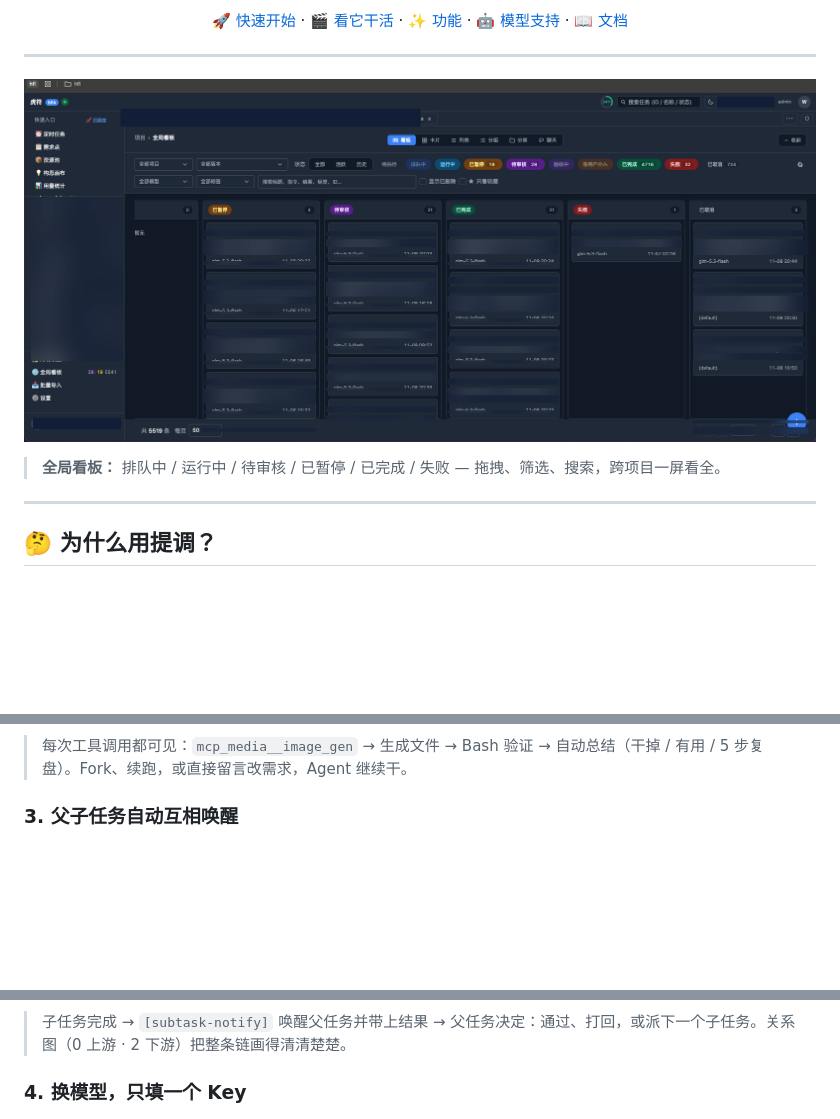
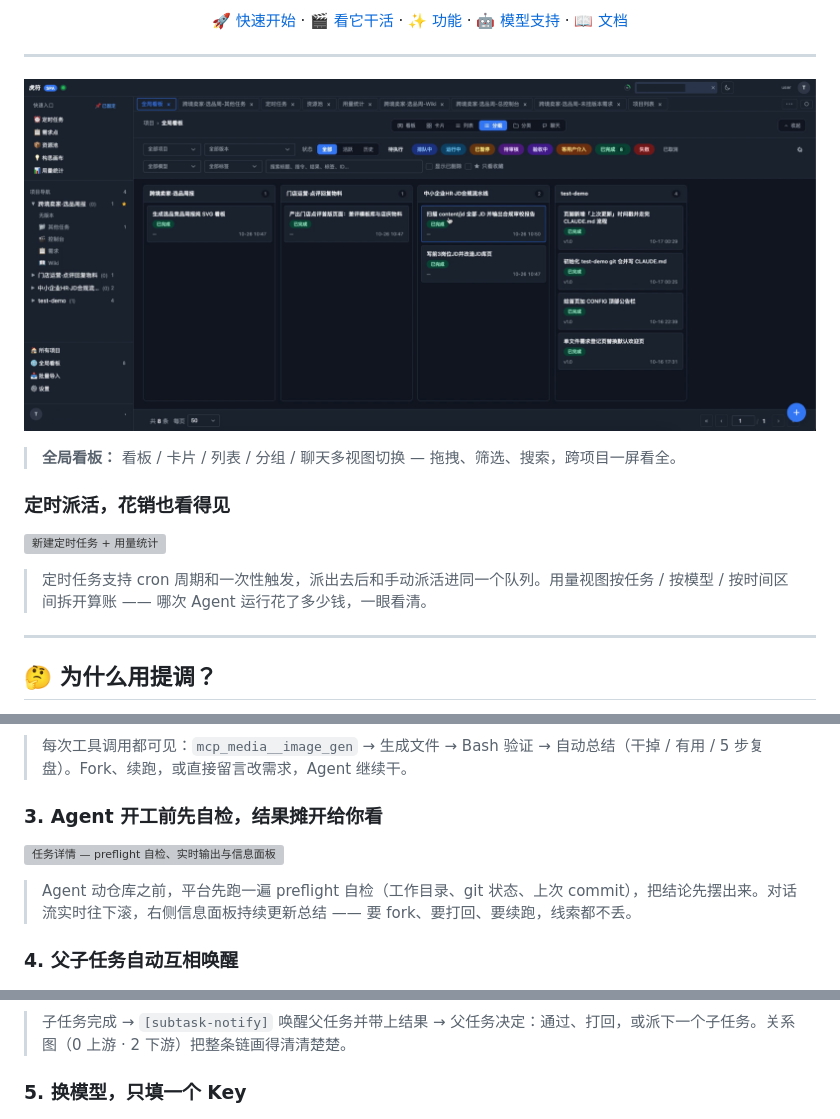
Before and after one commit to wyyxdgm/Tidiao, a Markdown page: README.zh-CN.md, 3 parts joined by grey strips. Drawn GitHub-style; pictures changed too: docs/screenshots/01-kanban.png; blank space fills up the shorter version; grey boxes are pictures that could not be loaded.

```diff
--- a/README.zh-CN.md
+++ b/README.zh-CN.md
@@ -27,5 +27,11 @@
 
-> **全局看板：** 排队中 / 运行中 / 待审核 / 已暂停 / 已完成 / 失败 — 拖拽、筛选、搜索，跨项目一屏看全。
+> **全局看板：** 看板 / 卡片 / 列表 / 分组 / 聊天多视图切换 — 拖拽、筛选、搜索，跨项目一屏看全。
+
+### 定时派活，花销也看得见
+
+![新建定时任务 + 用量统计](docs/gifs/01-schedule-and-usage.gif)
+
+> 定时任务支持 cron 周期和一次性触发，派出去后和手动派活进同一个队列。用量视图按任务 / 按模型 / 按时间区间拆开算账 —— 哪次 Agent 运行花了多少钱，一眼看清。
 
 ---
 
@@ -60,13 +66,19 @@
 
 > 每次工具调用都可见：`mcp_media__image_gen` → 生成文件 → Bash 验证 → 自动总结（干掉 / 有用 / 5 步复盘）。Fork、续跑，或直接留言改需求，Agent 继续干。
 
-### 3. 父子任务自动互相唤醒
+### 3. Agent 开工前先自检，结果摊开给你看
+
+![任务详情 — preflight 自检、实时输出与信息面板](docs/gifs/02-task-running.gif)
+
+> Agent 动仓库之前，平台先跑一遍 preflight 自检（工作目录、git 状态、上次 commit），把结论先摆出来。对话流实时往下滚，右侧信息面板持续更新总结 —— 要 fork、要打回、要续跑，线索都不丢。
+
+### 4. 父子任务自动互相唤醒
 
 ![子任务通知 — 子任务完成自动唤醒父任务，并附调用关系图](docs/screenshots/04-subtask-notify.png)
 
 > 子任务完成 → `[subtask-notify]` 唤醒父任务并带上结果 → 父任务决定：通过、打回，或派下一个子任务。关系图（0 上游 · 2 下游）把整条链画得清清楚楚。
 
-### 4. 换模型，只填一个 Key
+### 5. 换模型，只填一个 Key
 
 ![LLM 厂商目录 — 8 家国内厂商内置、Base URL 自动填充、fallback 链与按任务计价](docs/screenshots/05-model-providers.png)
 
```
Also changed, not shown: other parts of README.zh-CN.md (+1 -1 lines), README.md (+16 -4 lines), 4 other files.
